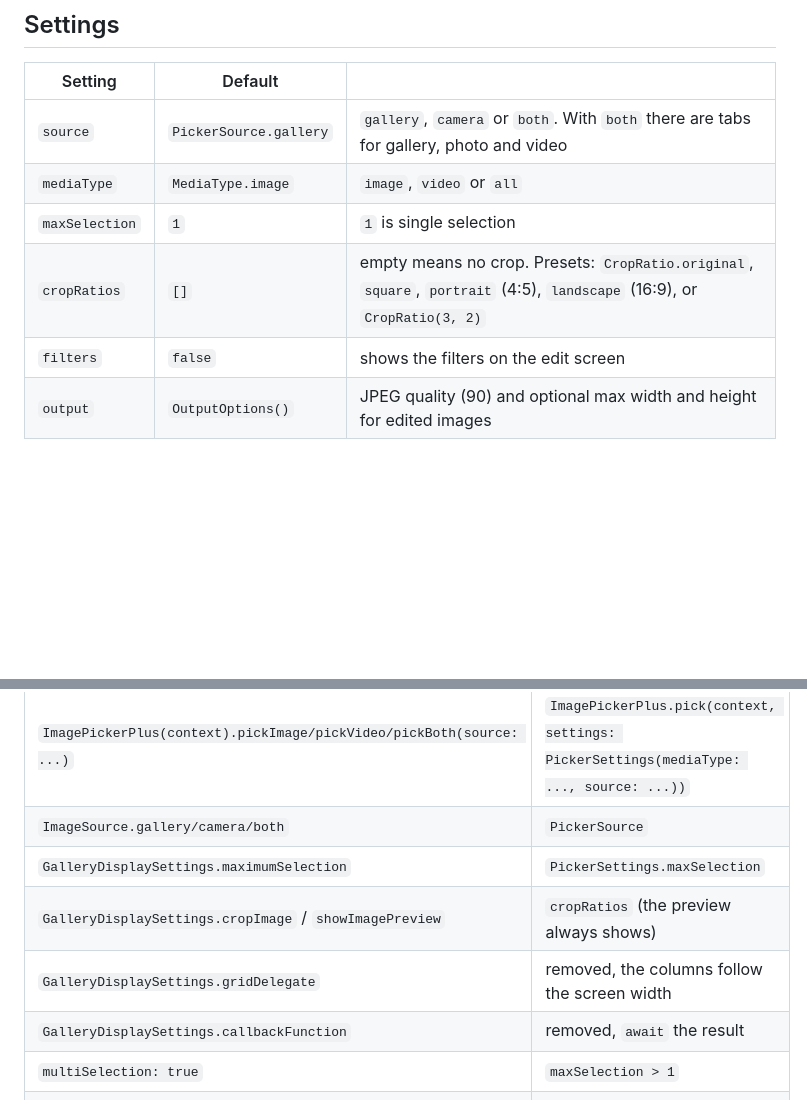
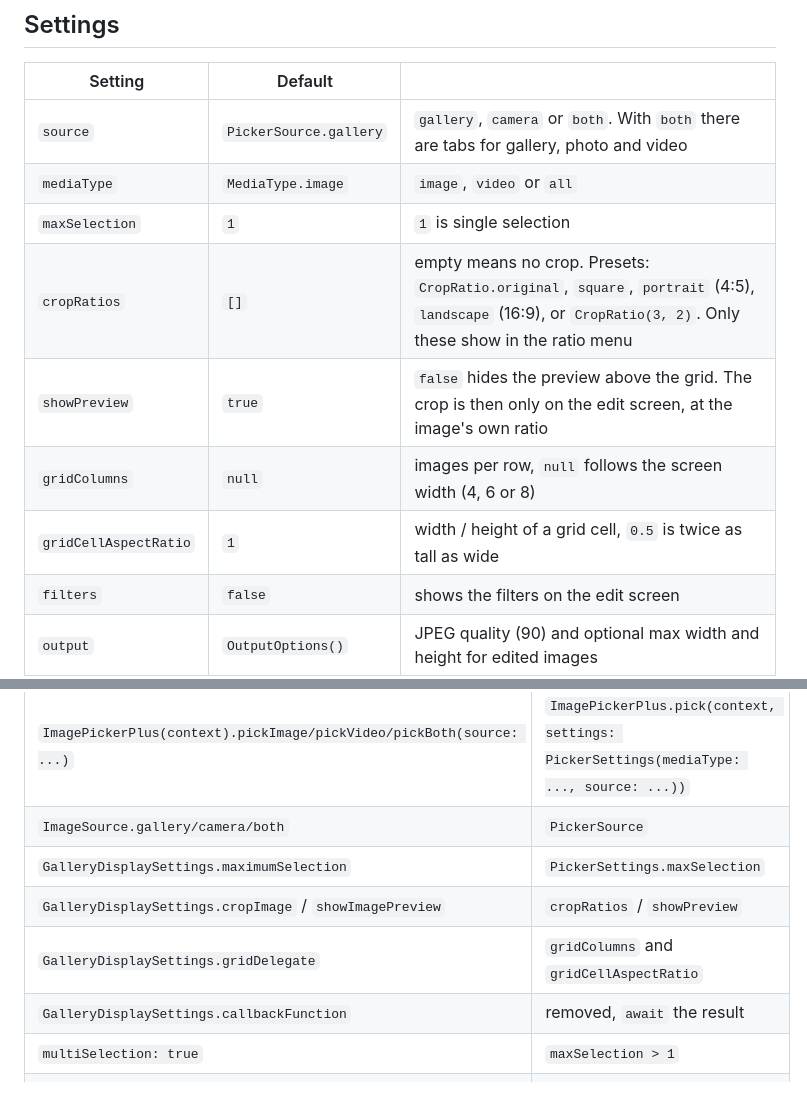
Before and after one commit to AhmedAbdoElhawary/image_picker_plus, a Markdown page: README.md, 2 parts joined by grey strips. GitHub-like rendering; blank space fills up the shorter version.

Commit message:
document showPreview and grid settings in README

```diff
--- a/README.md
+++ b/README.md
@@ -97,7 +97,10 @@ for (final item in items) {
 | `source` | `PickerSource.gallery` | `gallery`, `camera` or `both`. With `both` there are tabs for gallery, photo and video |
 | `mediaType` | `MediaType.image` | `image`, `video` or `all` |
 | `maxSelection` | `1` | `1` is single selection |
-| `cropRatios` | `[]` | empty means no crop. Presets: `CropRatio.original`, `square`, `portrait` (4:5), `landscape` (16:9), or `CropRatio(3, 2)` |
+| `cropRatios` | `[]` | empty means no crop. Presets: `CropRatio.original`, `square`, `portrait` (4:5), `landscape` (16:9), or `CropRatio(3, 2)`. Only these show in the ratio menu |
+| `showPreview` | `true` | `false` hides the preview above the grid. The crop is then only on the edit screen, at the image's own ratio |
+| `gridColumns` | `null` | images per row, `null` follows the screen width (4, 6 or 8) |
+| `gridCellAspectRatio` | `1` | width / height of a grid cell, `0.5` is twice as tall as wide |
 | `filters` | `false` | shows the filters on the edit screen |
 | `output` | `OutputOptions()` | JPEG quality (90) and optional max width and height for edited images |
 | `theme` | `null` | `null` follows the app brightness with `PickerTheme.light()` / `PickerTheme.dark()` |
@@ -142,8 +145,8 @@ await ImagePickerPlus.clearCache();
 | `ImagePickerPlus(context).pickImage/pickVideo/pickBoth(source: ...)` | `ImagePickerPlus.pick(context, settings: PickerSettings(mediaType: ..., source: ...))` |
 | `ImageSource.gallery/camera/both` | `PickerSource` |
 | `GalleryDisplaySettings.maximumSelection` | `PickerSettings.maxSelection` |
-| `GalleryDisplaySettings.cropImage` / `showImagePreview` | `cropRatios` (the preview always shows) |
-| `GalleryDisplaySettings.gridDelegate` | removed, the columns follow the screen width |
+| `GalleryDisplaySettings.cropImage` / `showImagePreview` | `cropRatios` / `showPreview` |
+| `GalleryDisplaySettings.gridDelegate` | `gridColumns` and `gridCellAspectRatio` |
 | `GalleryDisplaySettings.callbackFunction` | removed, `await` the result |
 | `multiSelection: true` | `maxSelection > 1` |
 | `AppTheme` | `PickerTheme` |
```
